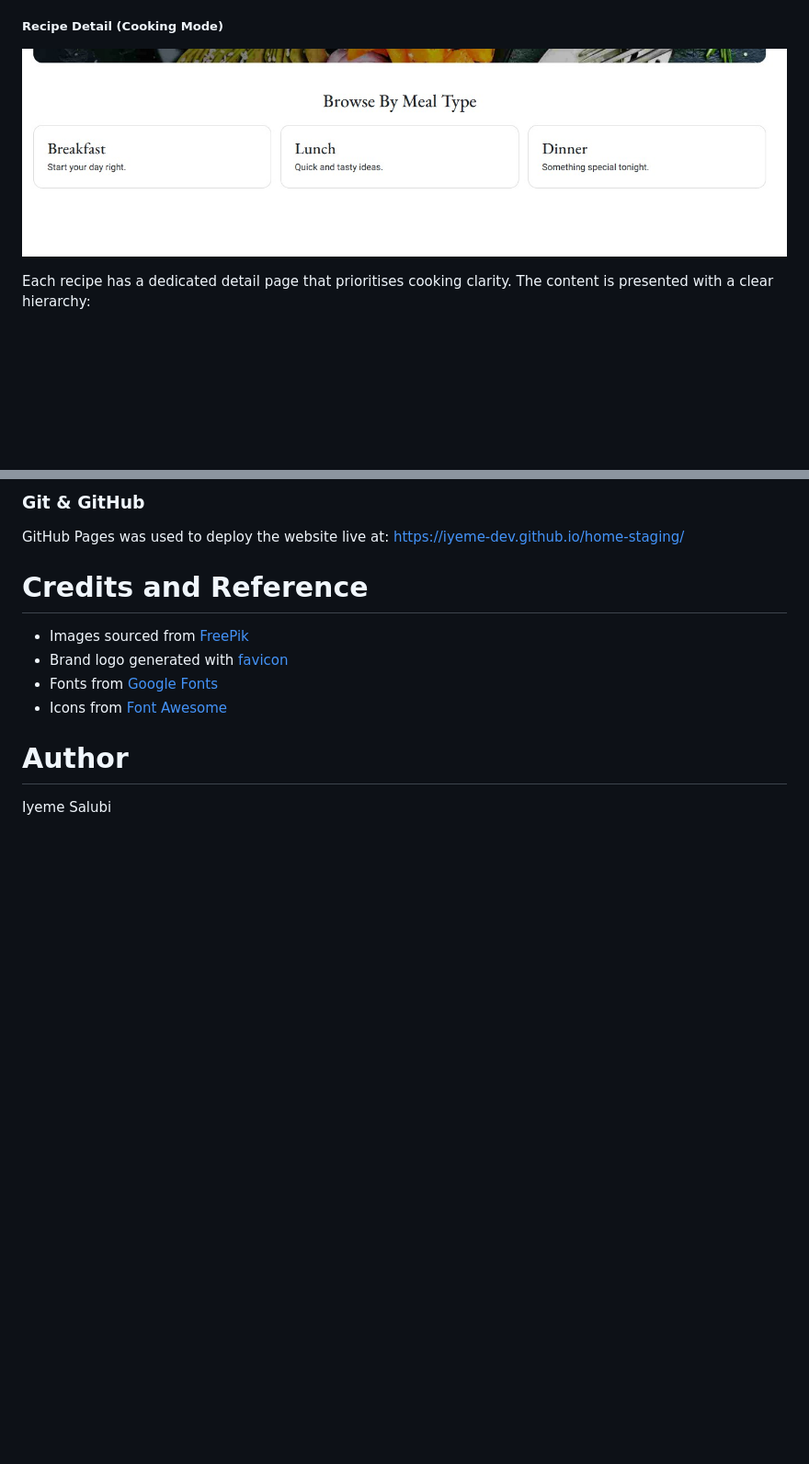
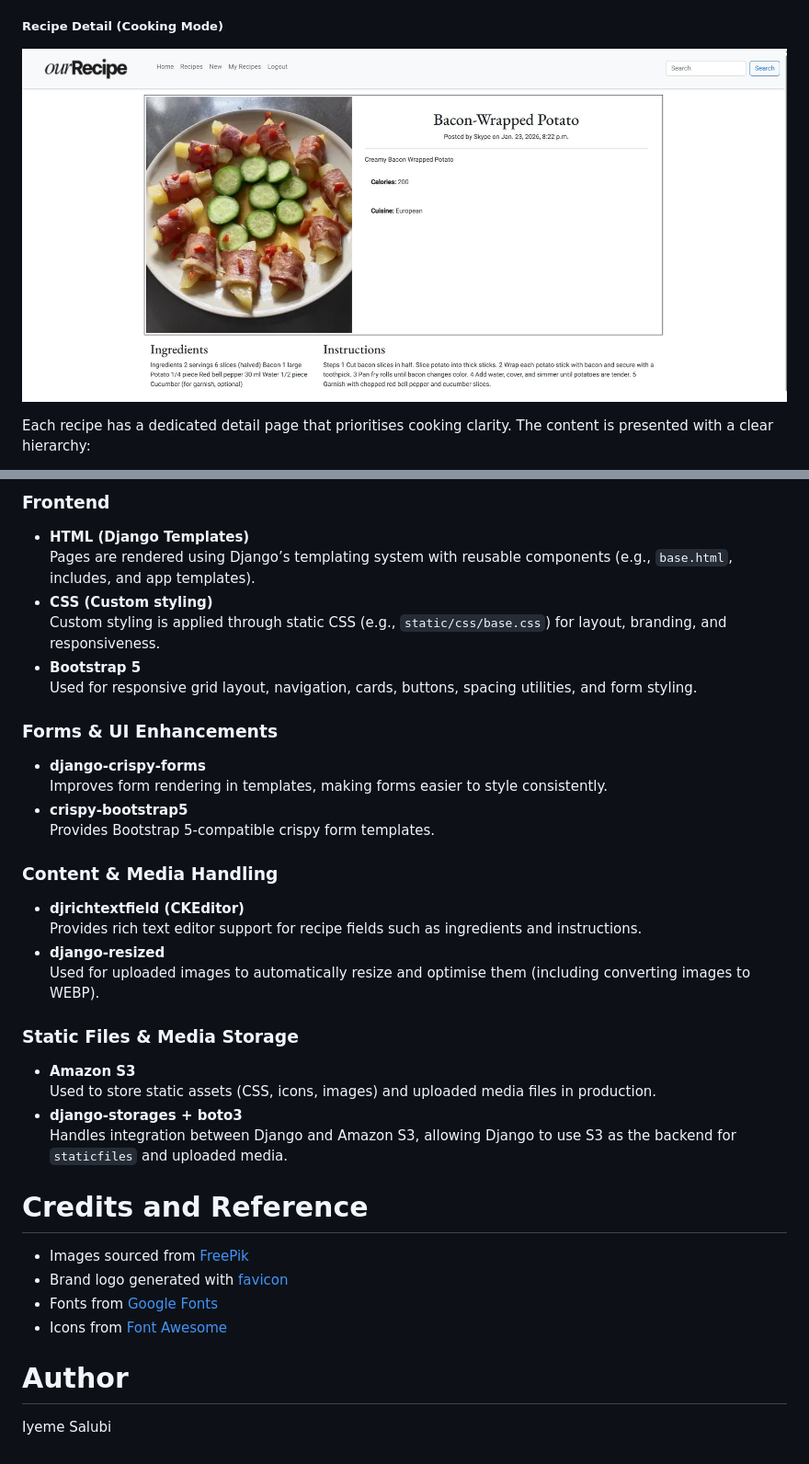
Before and after one commit to iyeme-dev/recipe-blog, a Markdown page: README.md, 2 parts joined by grey strips. Shown at 92% size. Drawn GitHub-style; blank space fills up the shorter version.

```diff
--- a/README.md
+++ b/README.md
@@ -249,7 +249,7 @@ The Recipes page is structured as a **latest-recipes feed**, presenting multiple
 Meal-type navigation routes users to filtered recipe views using a query parameter (e.g., `?meal_type=breakfast`). This keeps the browsing model consistent—users still view recipes in the same list structure—but with the intent narrowed to the meal category they selected.
 
 ##### Recipe Detail (Cooking Mode)
-![Meal type](https://github.com/iyeme-dev/recipe-blog/blob/main/static/images/meal_type.jpg)
+![Recipe detail](https://github.com/iyeme-dev/recipe-blog/blob/main/static/images/detail-page.jpg)
 
 Each recipe has a dedicated detail page that prioritises cooking clarity. The content is presented with a clear hierarchy:
 - Title + author/date metadata
@@ -811,6 +819,29 @@ Used to create a responsive and mobile-friendly design.
 
-### Git & GitHub
-GitHub Pages was used to deploy the website live at: https://iyeme-dev.github.io/home-staging/
+### Frontend
+- **HTML (Django Templates)**
+  Pages are rendered using Django’s templating system with reusable components (e.g., `base.html`, includes, and app templates).
+- **CSS (Custom styling)**
+  Custom styling is applied through static CSS (e.g., `static/css/base.css`) for layout, branding, and responsiveness.
+- **Bootstrap 5**
+  Used for responsive grid layout, navigation, cards, buttons, spacing utilities, and form styling.
+
+### Forms & UI Enhancements
+- **django-crispy-forms**
+  Improves form rendering in templates, making forms easier to style consistently.
+- **crispy-bootstrap5**
+  Provides Bootstrap 5-compatible crispy form templates.
+
+### Content & Media Handling
+- **djrichtextfield (CKEditor)**
+  Provides rich text editor support for recipe fields such as ingredients and instructions.
+- **django-resized**
+  Used for uploaded images to automatically resize and optimise them (including converting images to WEBP).
+
+### Static Files & Media Storage
+- **Amazon S3**
+  Used to store static assets (CSS, icons, images) and uploaded media files in production.
+- **django-storages + boto3**
+  Handles integration between Django and Amazon S3, allowing Django to use S3 as the backend for `staticfiles` and uploaded media.
 
 # Credits and Reference
 - Images sourced from [FreePik](https://freepik.com/)
```
Also changed, not shown: other parts of README.md (+20 -12 lines).
